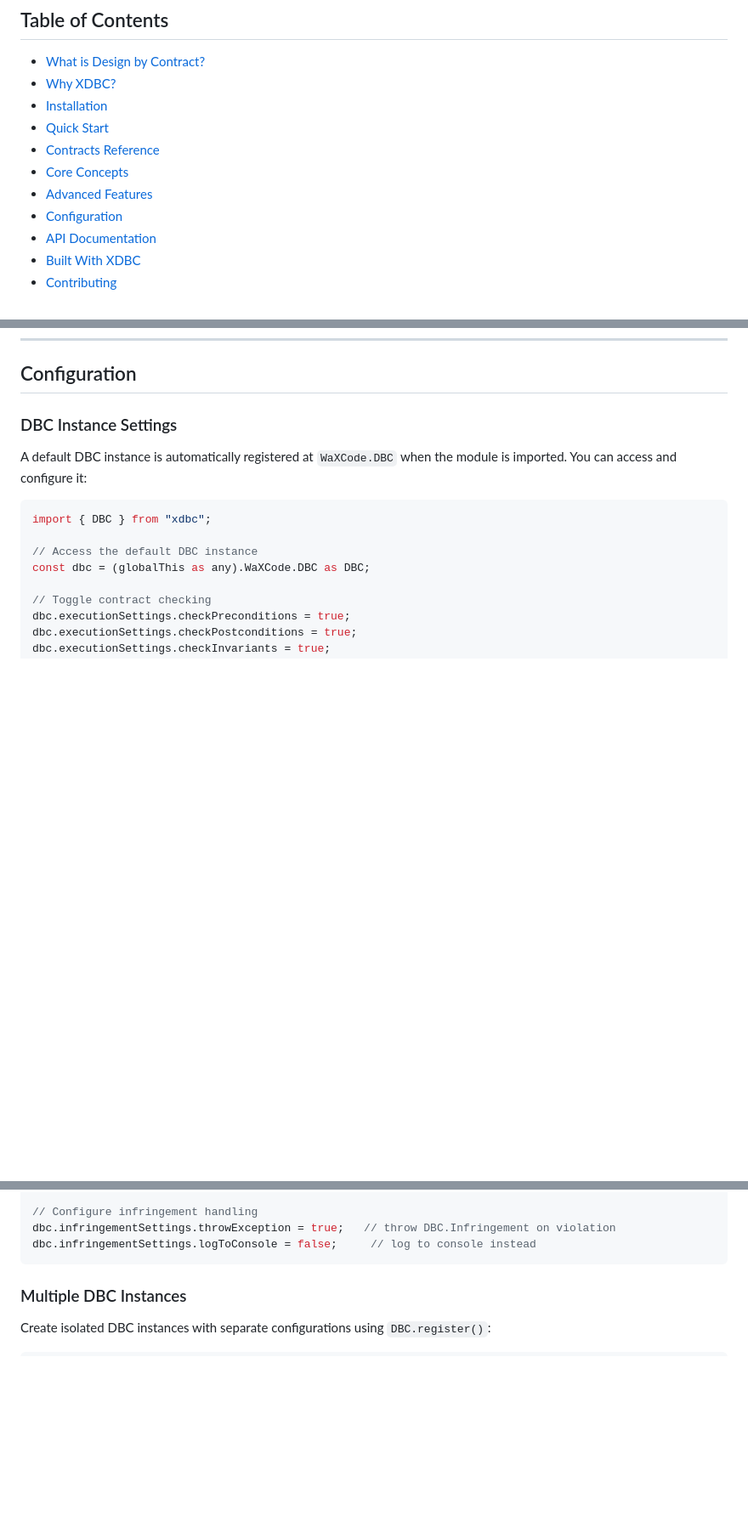
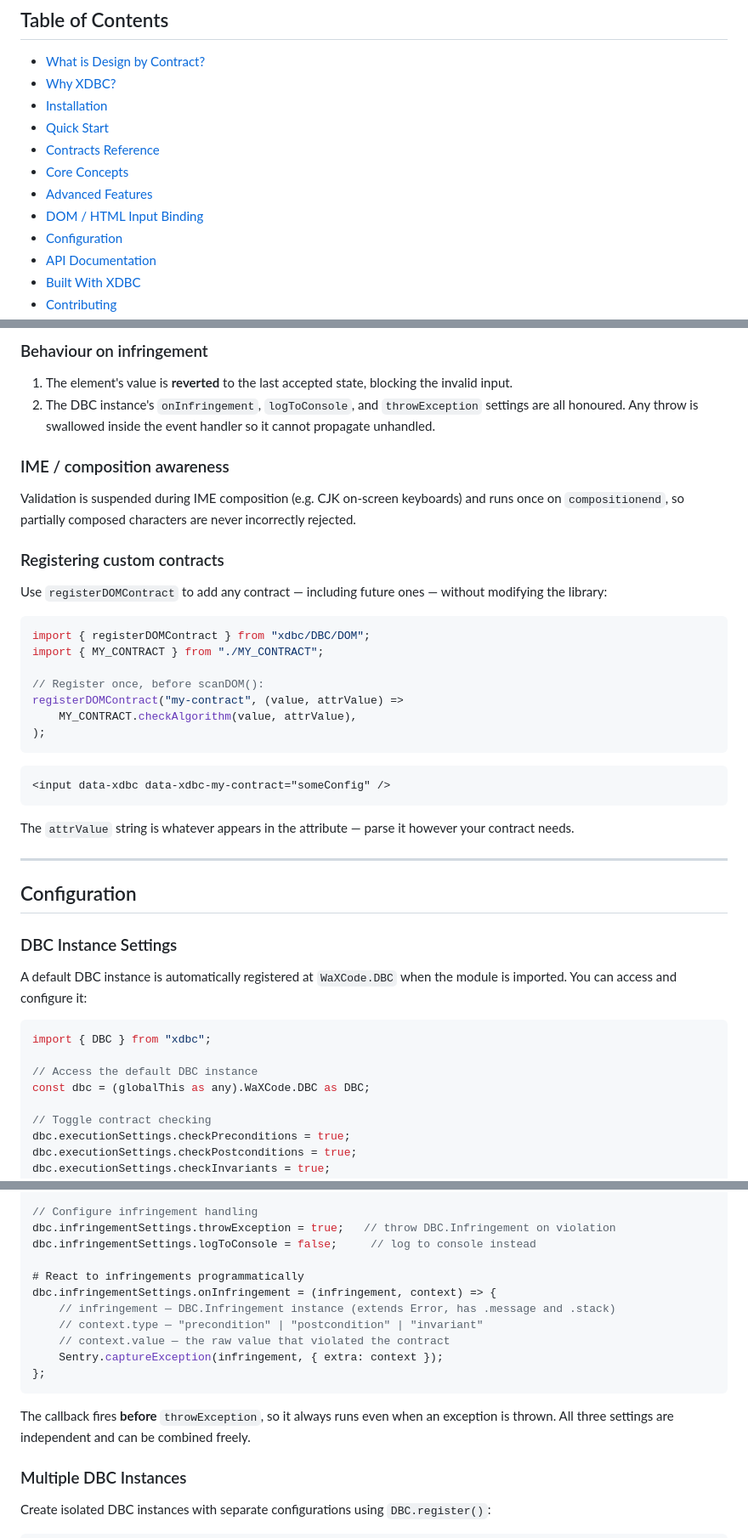
Before and after one commit to CallariS/XDBC, a Markdown page: README.md, 3 parts joined by grey strips. Shown at 85% size. GitHub-like rendering; blank space fills up the shorter version.

````diff
--- a/README.md
+++ b/README.md
@@ -40,6 +40,7 @@ index 2. Value has to comply to regular expression "/^(?i:(NOW)|([+-]\d+[dmy]))$
 - [Contracts Reference](#contracts-reference)
 - [Core Concepts](#core-concepts)
 - [Advanced Features](#advanced-features)
+- [DOM / HTML Input Binding](#dom--html-input-binding)
 - [Configuration](#configuration)
 - [API Documentation](#api-documentation)
 - [Built With XDBC](#built-with-xdbc)
@@ -322,3 +381,34 @@ const result = OR.tsCheck<string>(input, [new EQ("a"), new EQ("b")]);
+### Behaviour on infringement
+
+1. The element's value is **reverted** to the last accepted state, blocking the invalid input.
+2. The DBC instance's `onInfringement`, `logToConsole`, and `throwException` settings are all honoured. Any throw is swallowed inside the event handler so it cannot propagate unhandled.
+
+### IME / composition awareness
+
+Validation is suspended during IME composition (e.g. CJK on-screen keyboards) and runs once on `compositionend`, so partially composed characters are never incorrectly rejected.
+
+### Registering custom contracts
+
+Use `registerDOMContract` to add any contract — including future ones — without modifying the library:
+
+```ts
+import { registerDOMContract } from "xdbc/DBC/DOM";
+import { MY_CONTRACT } from "./MY_CONTRACT";
+
+// Register once, before scanDOM():
+registerDOMContract("my-contract", (value, attrValue) =>
+    MY_CONTRACT.checkAlgorithm(value, attrValue),
+);
+```
+
+```html
+<input data-xdbc data-xdbc-my-contract="someConfig" />
+```
+
+The `attrValue` string is whatever appears in the attribute — parse it however your contract needs.
+
+---
+
 ## Configuration
 
 ### DBC Instance Settings
@@ -339,7 +429,17 @@ dbc.executionSettings.checkInvariants = true;
 // Configure infringement handling
 dbc.infringementSettings.throwException = true;   // throw DBC.Infringement on violation
 dbc.infringementSettings.logToConsole = false;     // log to console instead
+
+# React to infringements programmatically
+dbc.infringementSettings.onInfringement = (infringement, context) => {
+    // infringement — DBC.Infringement instance (extends Error, has .message and .stack)
+    // context.type — "precondition" | "postcondition" | "invariant"
+    // context.value — the raw value that violated the contract
+    Sentry.captureException(infringement, { extra: context });
+};
 ```
+
+The callback fires **before** `throwException`, so it always runs even when an exception is thrown. All three settings are independent and can be combined freely.
 
 ### Multiple DBC Instances
 
````
Also changed, not shown: other parts of README.md (+58 -0 lines).
